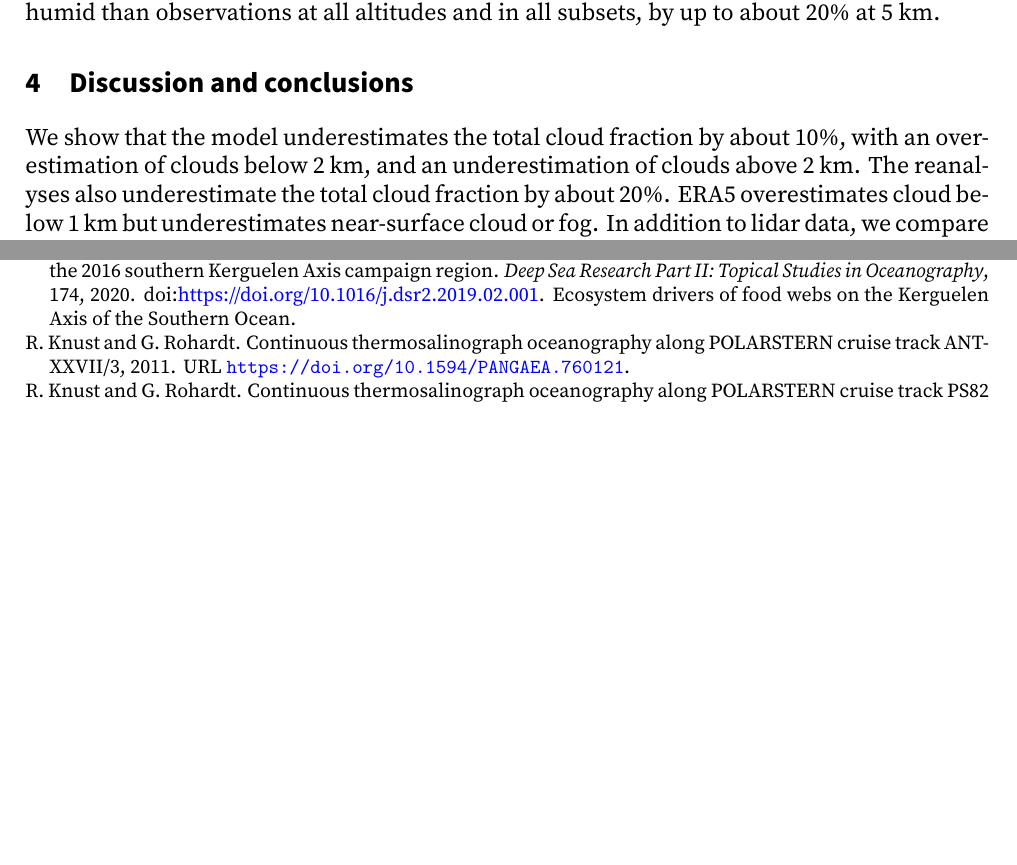
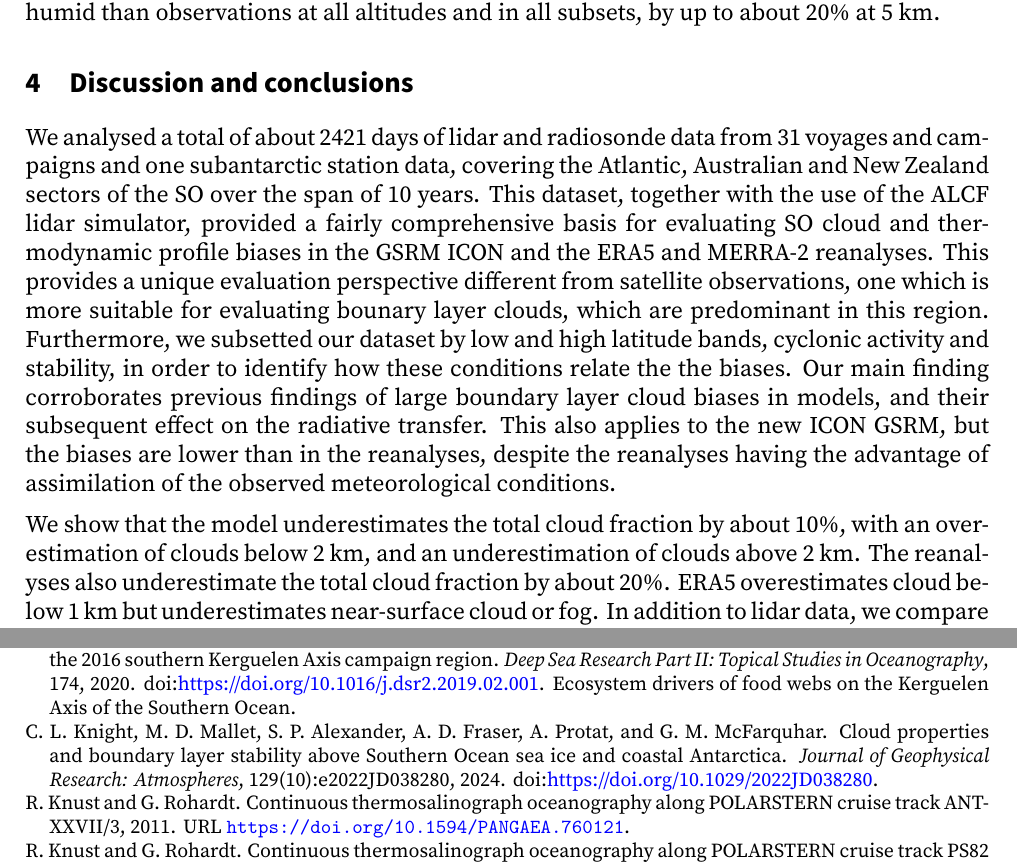
Before and after one commit to peterkuma/icon-so-2024-paper, a LaTeX document (manuscript.tex): two parts of pages 20 and 23 of 29 before the commit and two parts of pages 20 and 23 of 30 after it, joined at a grey line, cut so that both start at the same text, the shorter picture padded with empty space. Compiled offline with XeLaTeX.

Commit message:
Multiple additions

```diff
--- a/manuscript.tex
+++ b/manuscript.tex
@@ -940,6 +940,22 @@ humid than observations at all altitudes and in all subsets, by up to about
 
 \section{Discussion and conclusions}
 
+We analysed a total of about 2421 days of lidar and radiosonde data from 31
+voyages and campaigns and one subantarctic station data, covering the Atlantic,
+Australian and New Zealand sectors of the SO over the span of 10 years. This
+dataset, together with the use of the ALCF lidar simulator, provided a fairly
+comprehensive basis for evaluating SO cloud and thermodynamic profile biases in
+the GSRM ICON and the ERA5 and MERRA-2 reanalyses. This provides a unique
+evaluation perspective different from satellite observations, one which is
+more suitable for evaluating bounary layer clouds, which are predominant in
+this region. Furthermore, we subsetted our dataset by low and high latitude
+bands, cyclonic activity and stability, in order to identify how these
+conditions relate the the biases. Our main finding corroborates previous
+findings of large boundary layer cloud biases in models, and their subsequent
+effect on the radiative transfer. This also applies to the new ICON GSRM,
+but the biases are lower than in the reanalyses, despite the reanalyses having
+the advantage of assimilation of the observed meteorological conditions.
+
 We show that the model underestimates the total cloud fraction by about 10\%,
 with an overestimation of clouds below 2 km, and an underestimation of clouds
 above 2 km. The reanalyses also underestimate the total cloud fraction by about
```
Also changed, not shown: manuscript.bib (+11 -0 lines), manuscript.tex (4 more changed lines).
